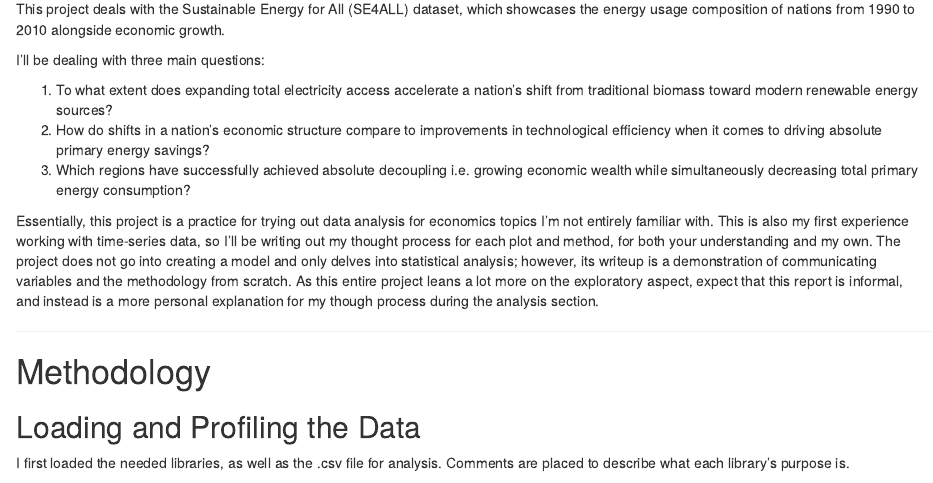
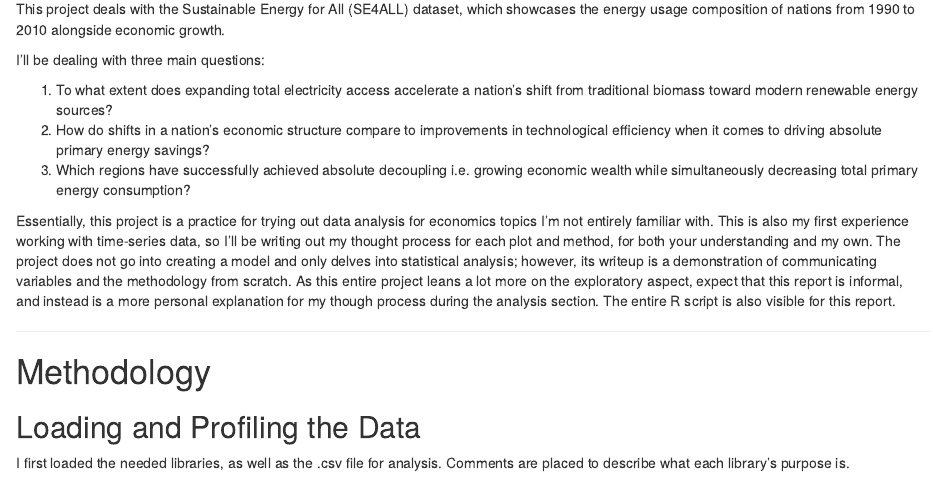
Before and after one commit to greywolffles/Sustainable-Energy-for-All-Data, an R Markdown document (Sustainable Energy for All - Markdown Full Report.Rmd): the page in a window 1100 px wide, from 580 px down. Rendered offline with R 4.5, knitr and Pandoc, with nearby package versions; some code elsewhere in the file could not run offline.

Commit message:
Resolved committing error in .Rmd and README.md files

```diff
--- a/Sustainable Energy for All - Markdown Full Report.Rmd
+++ b/Sustainable Energy for All - Markdown Full Report.Rmd
@@ -35,7 +35,7 @@ I'll be dealing with three main questions:
 2.  How do shifts in a nation's economic structure compare to improvements in technological efficiency when it comes to driving absolute primary energy savings?
 3.  Which regions have successfully achieved absolute decoupling i.e. growing economic wealth while simultaneously decreasing total primary energy consumption?
 
-Essentially, this project is a practice for trying out data analysis for economics topics I'm not entirely familiar with. This is also my first experience working with time-series data, so I'll be writing out my thought process for each plot and method, for both your understanding and my own. The project does not go into creating a model and only delves into statistical analysis; however, its writeup is a demonstration of communicating variables and the methodology from scratch. As this entire project leans a lot more on the exploratory aspect, expect that this report is informal, and instead is a more personal explanation for my though process during the analysis section.
+Essentially, this project is a practice for trying out data analysis for economics topics I'm not entirely familiar with. This is also my first experience working with time-series data, so I'll be writing out my thought process for each plot and method, for both your understanding and my own. The project does not go into creating a model and only delves into statistical analysis; however, its writeup is a demonstration of communicating variables and the methodology from scratch. As this entire project leans a lot more on the exploratory aspect, expect that this report is informal, and instead is a more personal explanation for my though process during the analysis section. The entire R script is also visible for this report.
 
 ------------------------------------------------------------------------
 
```
Also changed, not shown: README.md.
